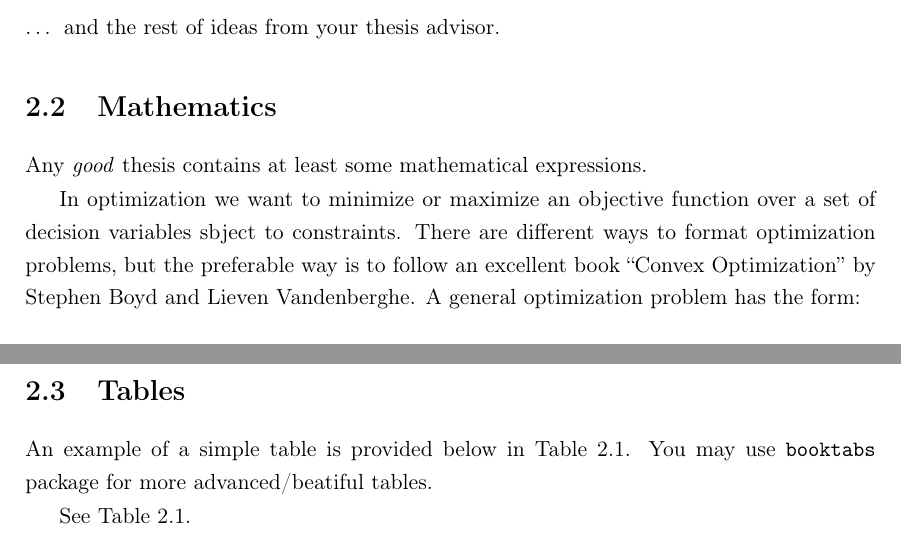
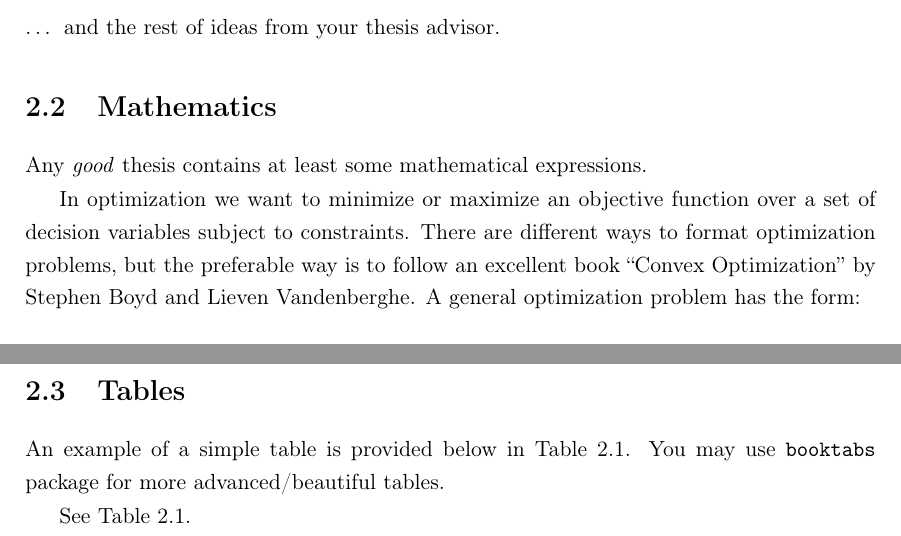
Before and after one commit to mydebianblog/phdtemplateaunewcastle, a LaTeX thesis (thesisPhD.tex): two parts of page 12 of 23, joined at a grey line, cut so that both start at the same text. Compiled offline with pdfLaTeX.

Commit message:
Spellcheck and minor changes

```diff
--- a/thesisPhD.tex
+++ b/thesisPhD.tex
@@ -1,5 +1,5 @@
-\documentclass[a4paper,11pt,phdthesis,twoside,oneandhalfspace]{cssethesis}  %% <-- uncomment this string if you want to use old-school **dvips**
-% \documentclass[a4paper,11pt,phdthesis,twoside,oneandhalfspace,pdflatex]{cssethesis} %% <--- uncomment this string if you want to use PDFLaTeX
+% \documentclass[a4paper,11pt,phdthesis,twoside,oneandhalfspace]{cssethesis}  %% <-- uncomment this string if you want to use old-school **dvips**
+\documentclass[a4paper,11pt,phdthesis,twoside,oneandhalfspace,pdflatex]{cssethesis} %% <--- uncomment this string if you want to use PDFLaTeX
 
 % * Include the option "pdflatex" above if you want to use pdflatex rather than dvips
 % * Include the option "oneside" if you don't want formatting for two-sided  printing.
@@ -170,7 +170,7 @@ sleepless nights and oceans of tears:
 \section{Mathematics}
 Any \textit{good} thesis contains at least some mathematical expressions.
 
-In optimization we want to minimize or maximize an objective function over a set of decision variables sbject to constraints. There are different ways to format optimization problems, but the preferable way is to follow an excellent book ``Convex Optimization'' by Stephen Boyd and Lieven Vandenberghe. A general optimization problem has the form:
+In optimization we want to minimize or maximize an objective function over a set of decision variables subject to constraints. There are different ways to format optimization problems, but the preferable way is to follow an excellent book ``Convex Optimization'' by Stephen Boyd and Lieven Vandenberghe. A general optimization problem has the form:
 
 \begin{equation*}
  \begin{aligned}
@@ -199,7 +199,7 @@ Eq.\ref{eq:qpoptimisation} is a rather sophisticated \LaTeX formulae. Unlike the
 
 
 \section{Tables}
-An example of a simple table is provided below in Table~\ref{tab:example}. You may use \verb+booktabs+ package for more advanced/beatiful tables.
+An example of a simple table is provided below in Table~\ref{tab:example}. You may use \verb+booktabs+ package for more advanced/beautiful tables.
 
 \begin{table}[ht]
 	\begin{center}
```
Also changed, not shown: thesisPhD.pdf, thesisPhD.tex (4 more changed lines).
